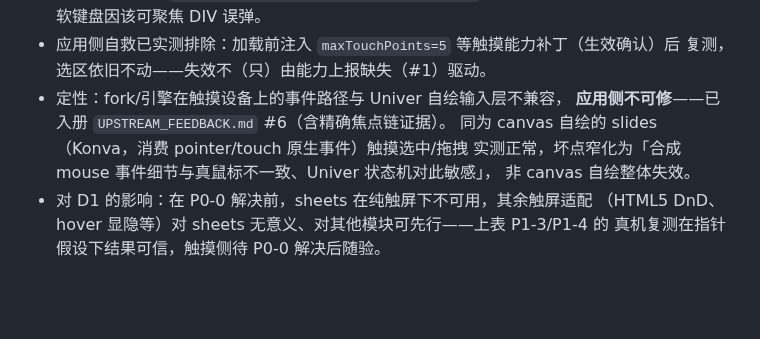
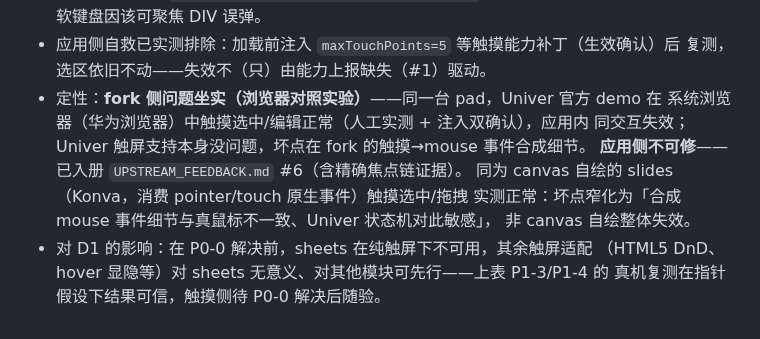
Before and after one commit to hackeris/SotaOffice, a Markdown page: docs/PAD_MIGRATION.md, the part around the change. GitHub-like rendering; blank space fills up the shorter version.

```diff
--- a/docs/PAD_MIGRATION.md
+++ b/docs/PAD_MIGRATION.md
@@ -131,10 +131,12 @@ Y 偏移补偿；补偿标定后已全部复测）。修正后的结论：
   不推进，软键盘因该可聚焦 DIV 误弹。
 - 应用侧自救已实测排除：加载前注入 `maxTouchPoints=5` 等触摸能力补丁（生效确认）后
   复测，选区依旧不动——失效不（只）由能力上报缺失（#1）驱动。
-- 定性：fork/引擎在触摸设备上的事件路径与 Univer 自绘输入层不兼容，
+- 定性：**fork 侧问题坐实（浏览器对照实验）**——同一台 pad，Univer 官方 demo 在
+  系统浏览器（华为浏览器）中触摸选中/编辑正常（人工实测 + 注入双确认），应用内
+  同交互失效；Univer 触屏支持本身没问题，坏点在 fork 的触摸→mouse 事件合成细节。
   **应用侧不可修**——已入册 `UPSTREAM_FEEDBACK.md` #6（含精确焦点链证据）。
   同为 canvas 自绘的 slides（Konva，消费 pointer/touch 原生事件）触摸选中/拖拽
-  实测正常，坏点窄化为「合成 mouse 事件细节与真鼠标不一致、Univer 状态机对此敏感」，
+  实测正常：坏点窄化为「合成 mouse 事件细节与真鼠标不一致、Univer 状态机对此敏感」，
   非 canvas 自绘整体失效。
 - 对 D1 的影响：在 P0-0 解决前，sheets 在纯触屏下不可用，其余触屏适配
   （HTML5 DnD、hover 显隐等）对 sheets 无意义、对其他模块可先行——上表 P1-3/P1-4 的
```
Also changed, not shown: docs/UPSTREAM_FEEDBACK.md (+14 -5 lines).
